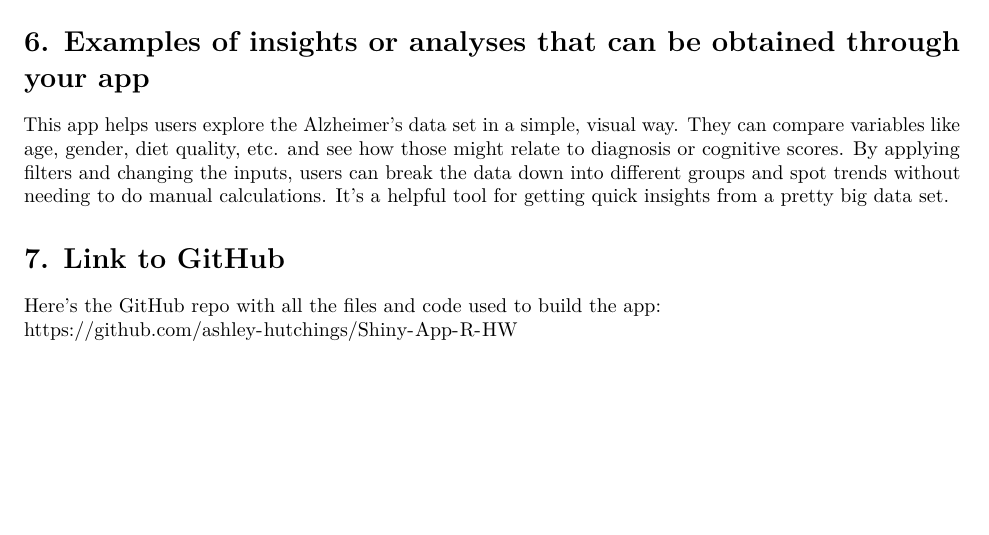
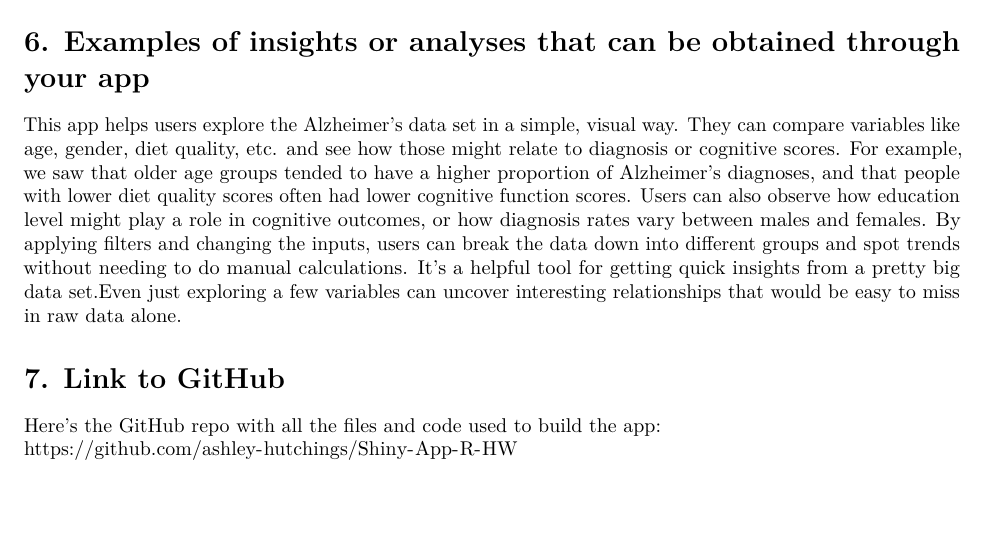
Before and after one commit to ashley-hutchings/Shiny-App-R-HW, an R Markdown document (deliverables.Rmd): part of page 2 of 2, cut so that both start at the same text. Rendered offline with R 4.5, knitr and Pandoc, then LaTeX, with nearby package versions.

Commit message:
updated deliverable #6

```diff
--- a/deliverables.Rmd
+++ b/deliverables.Rmd
@@ -32,7 +32,7 @@ The server handles everything behind the scenes that makes the app interactive.
 
 # 6. Examples of insights or analyses that can be obtained through your app
 
-This app helps users explore the Alzheimer’s data set in a simple, visual way. They can compare variables like age, gender, diet quality, etc. and see how those might relate to diagnosis or cognitive scores. By applying filters and changing the inputs, users can break the data down into different groups and spot trends without needing to do manual calculations. It's a helpful tool for getting quick insights from a pretty big data set.
+This app helps users explore the Alzheimer’s data set in a simple, visual way. They can compare variables like age, gender, diet quality, etc. and see how those might relate to diagnosis or cognitive scores.  For example, we saw that older age groups tended to have a higher proportion of Alzheimer’s diagnoses, and that people with lower diet quality scores often had lower cognitive function scores. Users can also observe how education level might play a role in cognitive outcomes, or how diagnosis rates vary between males and females. By applying filters and changing the inputs, users can break the data down into different groups and spot trends without needing to do manual calculations. It's a helpful tool for getting quick insights from a pretty big data set.Even just exploring a few variables can uncover interesting relationships that would be easy to miss in raw data alone.
 
 # 7. Link to GitHub
 
```
